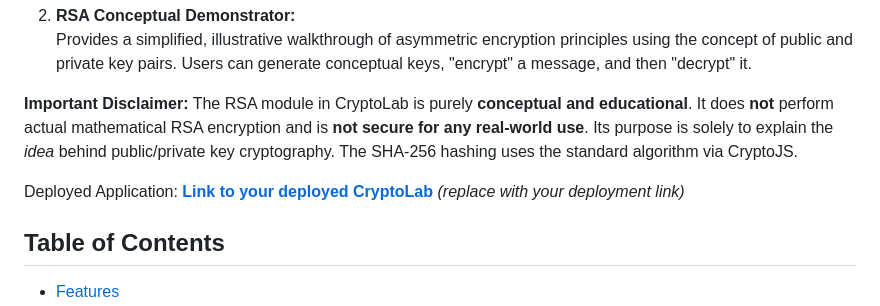
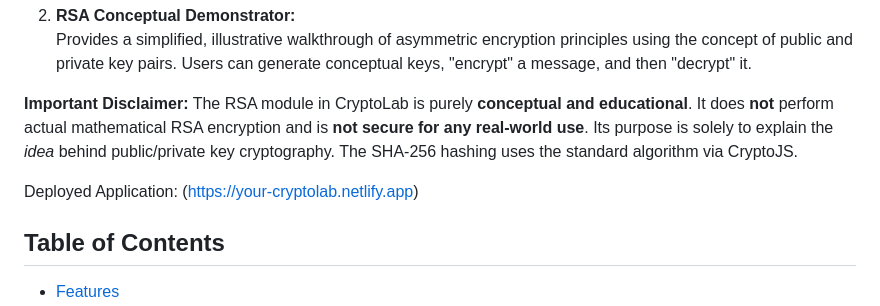
Before and after one commit to Malya360/is336-cryptolab, a Markdown page: README.md, the part around the change. Drawn GitHub-style.

```diff
--- a/README.md
+++ b/README.md
@@ -12,7 +12,7 @@ CryptoLab: Interactive Cryptography Demonstrator
 
 **Important Disclaimer:** The RSA module in CryptoLab is purely **conceptual and educational**. It does **not** perform actual mathematical RSA encryption and is **not secure for any real-world use**. Its purpose is solely to explain the *idea* behind public/private key cryptography. The SHA-256 hashing uses the standard algorithm via CryptoJS.
 
-Deployed Application: [**Link to your deployed CryptoLab**](https://your-cryptolab.netlify.app) *(replace with your deployment link)*
+Deployed Application: (https://your-cryptolab.netlify.app)
 
 ## Table of Contents
 - [Features](#features)
```
